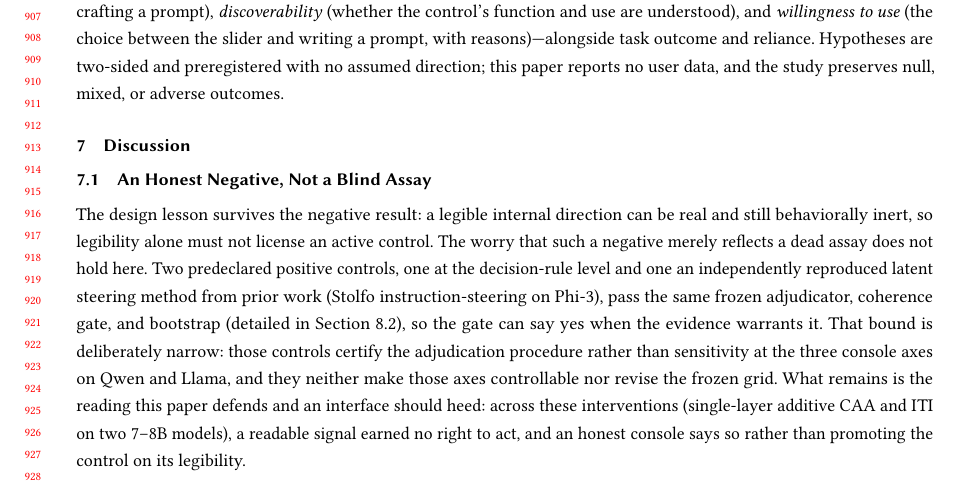
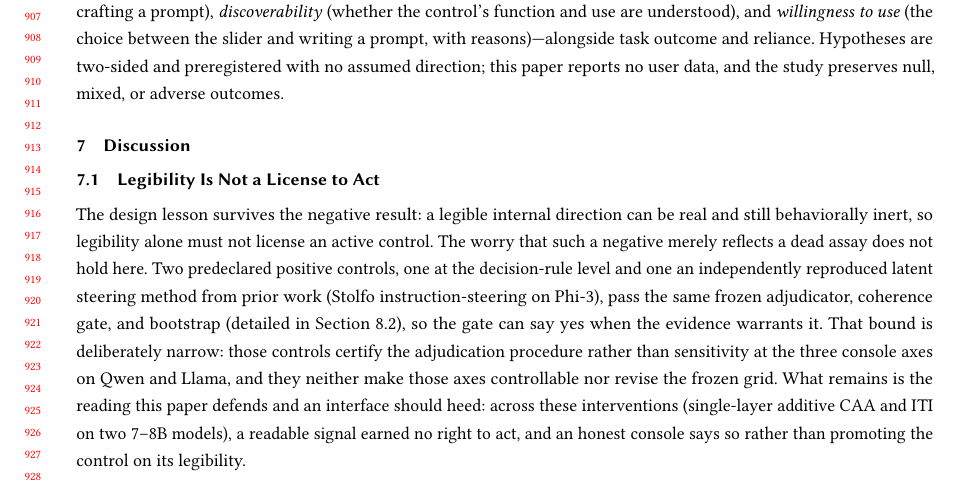
Before and after one commit to EloiseJulia/cognitive-console, a LaTeX paper (docs/paper/main.tex): part of page 18 of 24, cut so that both start at the same text. Compiled offline with pdfLaTeX.

Commit message:
reframe: retitle Discussion 7.1 to 'Legibility Is Not a License to Act' (design-oriented, matches body)
Title now leads with the HCI design lesson, matching the reconstructed body's
opening. Label unchanged (no \ref breakage). Build clean: 24pp, 0 undef/0 overfull.

Co-authored-by: Copilot <223556219+Copilot@users.noreply.github.com>
Copilot-Session: f9a6b65c-f446-444a-8f2d-95b568f5edfd

```diff
--- a/docs/paper/main.tex
+++ b/docs/paper/main.tex
@@ -540,7 +540,7 @@ The model evidence speaks to the proficient user's standard but not to the every
 
 \section{Discussion}\label{discussion}
 
-\subsection{An Honest Negative, Not a Blind Assay}\label{an-honest-negative-not-a-blind-assay}
+\subsection{Legibility Is Not a License to Act}\label{an-honest-negative-not-a-blind-assay}
 
 The design lesson survives the negative result: a legible internal direction can be real and still behaviorally inert, so legibility alone must not license an active control. The worry that such a negative merely reflects a dead assay does not hold here. Two predeclared positive controls, one at the decision-rule level and one an independently reproduced latent steering method from prior work (Stolfo instruction-steering on Phi-3), pass the same frozen adjudicator, coherence gate, and bootstrap (detailed in Section~\ref{assay-validity-and-statistical-resolution}), so the gate can say yes when the evidence warrants it. That bound is deliberately narrow: those controls certify the adjudication procedure rather than sensitivity at the three console axes on Qwen and Llama, and they neither make those axes controllable nor revise the frozen grid. What remains is the reading this paper defends and an interface should heed: across these interventions (single-layer additive CAA and ITI on two 7--8B models), a readable signal earned no right to act, and an honest console says so rather than promoting the control on its legibility.
 
```
